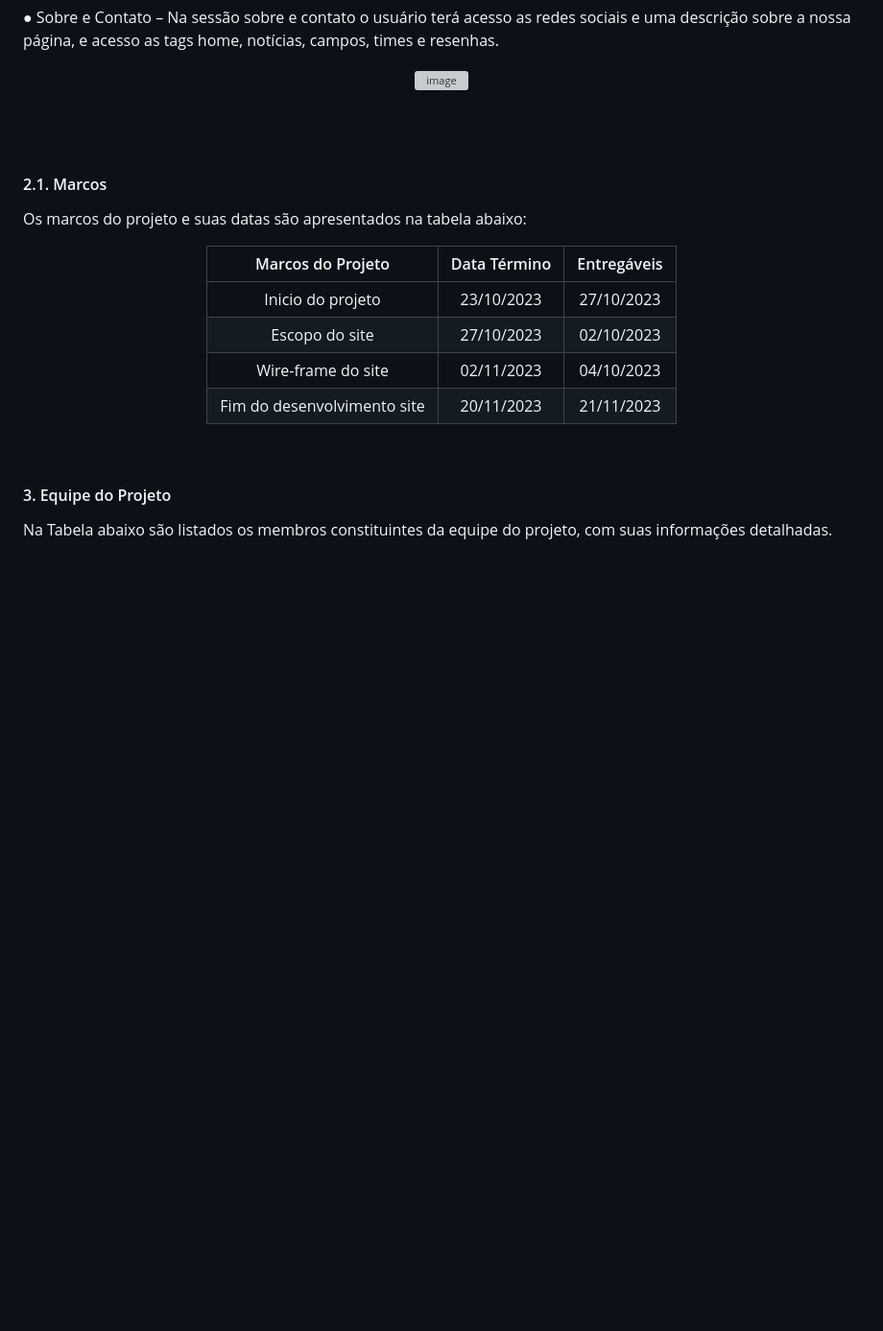
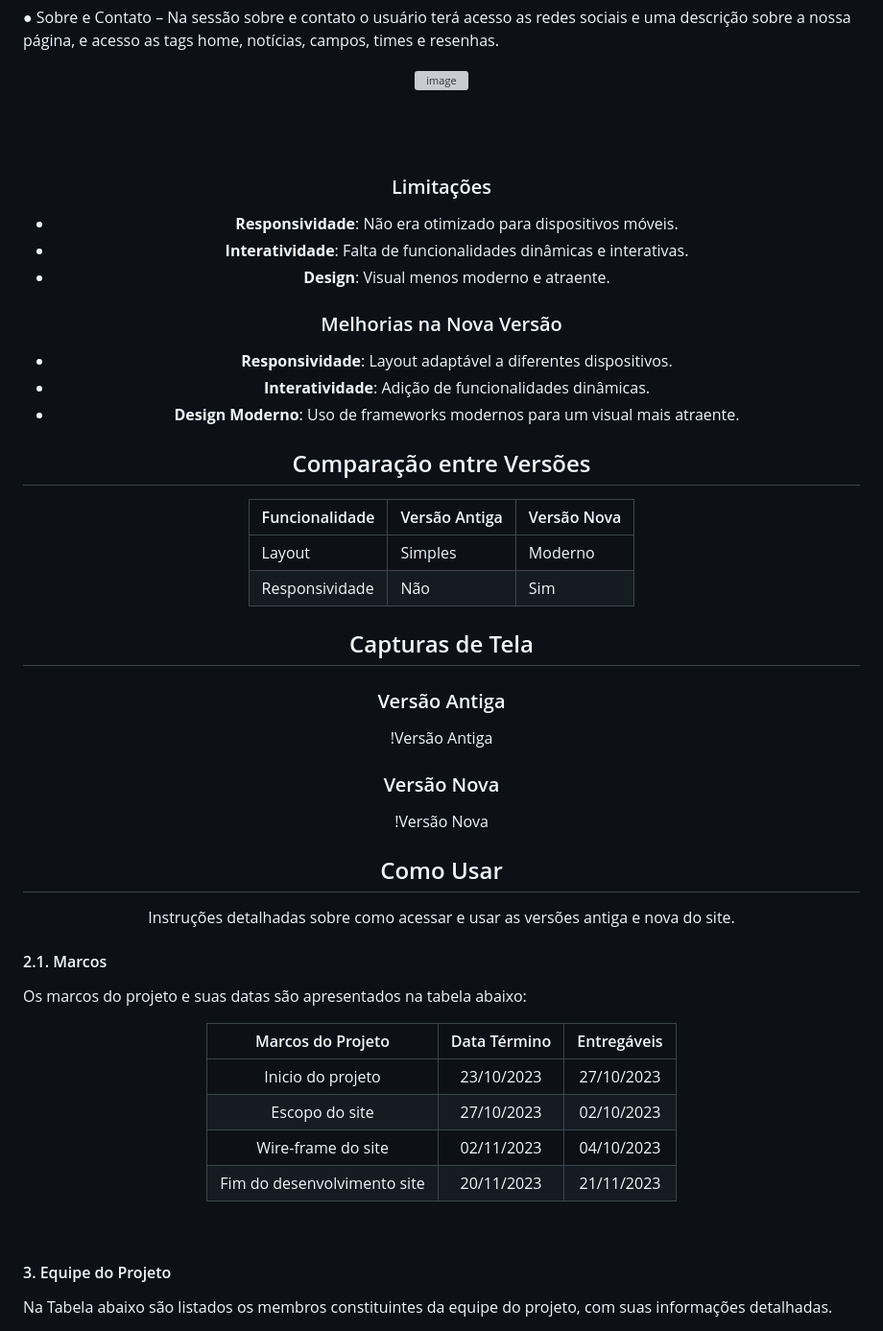
Before and after one commit to FernandoJesuss/Galeria_de_Fotos, a Markdown page: README.md, the part around the change printed below. Shown: that part at 96% size. Drawn GitHub-style; blank space fills up the shorter version; grey boxes are pictures that could not be loaded.

Commit message:
Update README.md
Atualizando documentação

```diff
--- a/README.md
+++ b/README.md
@@ -136,6 +154,102 @@
 
 </div>
 <br><br>
+
+
+### Limitações
+- **Responsividade**: Não era otimizado para dispositivos móveis.
+- **Interatividade**: Falta de funcionalidades dinâmicas e interativas.
+- **Design**: Visual menos moderno e atraente.
+
+
+
+
+
+
+
+
+
+### Melhorias na Nova Versão
+- **Responsividade**: Layout adaptável a diferentes dispositivos.
+- **Interatividade**: Adição de funcionalidades dinâmicas.
+- **Design Moderno**: Uso de frameworks modernos para um visual mais atraente.
+
+
+
+
+
+
+
+
+
+
+
+
+
+
+
+
+
+
+
+
+
+
+
+
+
+
+
+
+
+
+
+## Comparação entre Versões
+| Funcionalidade | Versão Antiga | Versão Nova |
+|----------------|---------------|-------------|
+| Layout         | Simples       | Moderno     |
+| Responsividade | Não           | Sim         |
+
+
+
+
+
+
+
+
+
+
+
+## Capturas de Tela
+### Versão Antiga
+!Versão Antiga
+
+### Versão Nova
+!Versão Nova
+
+
+
+
+
+
+
+
+## Como Usar
+Instruções detalhadas sobre como acessar e usar as versões antiga e nova do site.
+
+
+
+
+
+
+
+
+
+
+
+
+
+
 <h4 align="left">2.1.	Marcos</h4>
 <p align="left">Os marcos do projeto e suas datas são apresentados na tabela abaixo:</p>
 
```
Also changed, not shown: other parts of README.md (+21 -3 lines).
